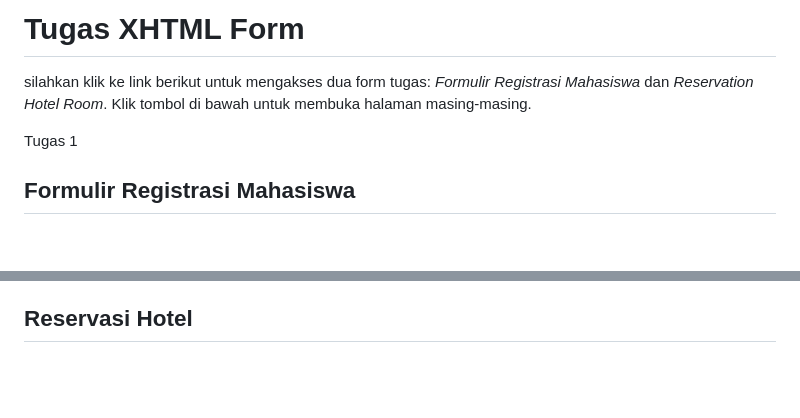
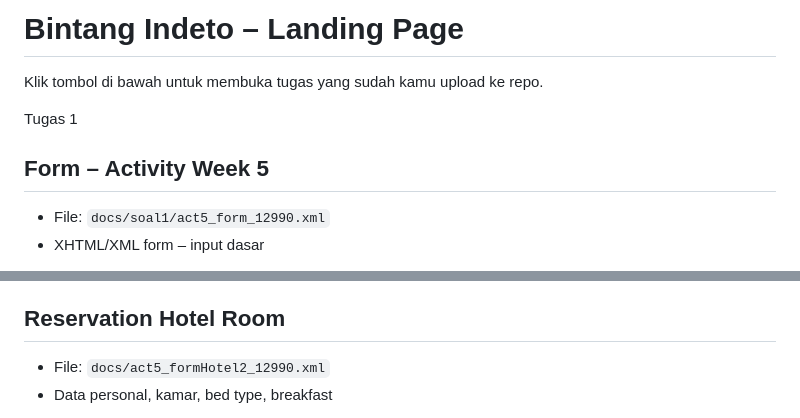
Before and after one commit to BintangIndeto/PWD240712990, a Markdown page: README.md, 2 parts joined by grey strips. Rendered like a GitHub page; blank space fills up the shorter version.

```diff
--- a/README.md
+++ b/README.md
@@ -2,16 +2,15 @@
 <html lang="id">
 <head>
   <meta charset="utf-8" />
+  <title>Bintang Indeto – Landing Page</title>
   <meta name="viewport" content="width=device-width, initial-scale=1" />
-  <title>Bintang Indeto – Landing Page</title>
   <style>
-    :root{
-      --bg:#0f172a; --card:#111827; --ink:#e5e7eb; --muted:#9ca3af; --accent:#22d3ee;
-    }
+    :root{ --bg:#0f172a; --card:#111827; --ink:#e5e7eb; --muted:#9ca3af; --accent:#22d3ee; }
     *{box-sizing:border-box}
     body{
       margin:0; font:16px/1.6 system-ui, -apple-system, Segoe UI, Roboto, Arial, sans-serif;
-      color:var(--ink); background:radial-gradient(1200px 800px at 10% -10%, #1f2937, #0b1020), var(--bg);
+      color:var(--ink);
+      background:radial-gradient(1200px 800px at 10% -10%, #1f2937, #0b1020), var(--bg);
     }
     header{padding:48px 20px 16px; text-align:center}
     h1{margin:0 0 10px; font-size:clamp(28px,4vw,40px); letter-spacing:.4px}
@@ -22,8 +21,8 @@
     }
     .card{
       background:linear-gradient(180deg, rgba(255,255,255,.04), rgba(0,0,0,.08));
-      border:1px solid rgba(255,255,255,.08);
-      border-radius:18px; padding:22px; box-shadow:0 10px 30px rgba(0,0,0,.25);
+      border:1px solid rgba(255,255,255,.08); border-radius:18px; padding:22px;
+      box-shadow:0 10px 30px rgba(0,0,0,.25);
       transition:.2s transform ease, .2s box-shadow ease, .2s border-color ease;
     }
     .card:hover{transform:translateY(-3px); box-shadow:0 16px 40px rgba(0,0,0,.35); border-color:rgba(255,255,255,.14)}
@@ -45,13 +44,16 @@
 <body>
 
 <header>
-  <h1>Tugas XHTML Form</h1>
-  <p class="lead"> silahkan klik ke link berikut untuk mengakses dua form tugas: <em>Formulir Registrasi Mahasiswa</em> dan
-    <em>Reservation Hotel Room</em>. Klik tombol di bawah untuk membuka halaman masing-masing.</p>
+  <h1>Bintang Indeto – Landing Page</h1>
+  <p class="lead">Klik tombol di bawah untuk membuka tugas yang sudah kamu upload ke repo.</p>
 </header>
 
 <main class="grid">
   <section class="card">
     <div class="eyebrow">Tugas 1</div>
-    <h2 class="title">Formulir Registrasi Mahasiswa</h2>
+    <h2 class="title">Form – Activity Week 5</h2>
+    <ul>
+      <li>File: <code>docs/soal1/act5_form_12990.xml</code></li>
+      <li>XHTML/XML form – input dasar</li>
+    </ul>
     <div class="actions">
@@ -62,5 +66,9 @@
 
   <section class="card">
     <div class="eyebrow">Tugas 2</div>
-    <h2 class="title">Reservasi Hotel </h2>
+    <h2 class="title">Reservation Hotel Room</h2>
+    <ul>
+      <li>File: <code>docs/act5_formHotel2_12990.xml</code></li>
+      <li>Data personal, kamar, bed type, breakfast</li>
+    </ul>
     <div class="actions">
```
Also changed, not shown: other parts of README.md (+7 -4 lines).
